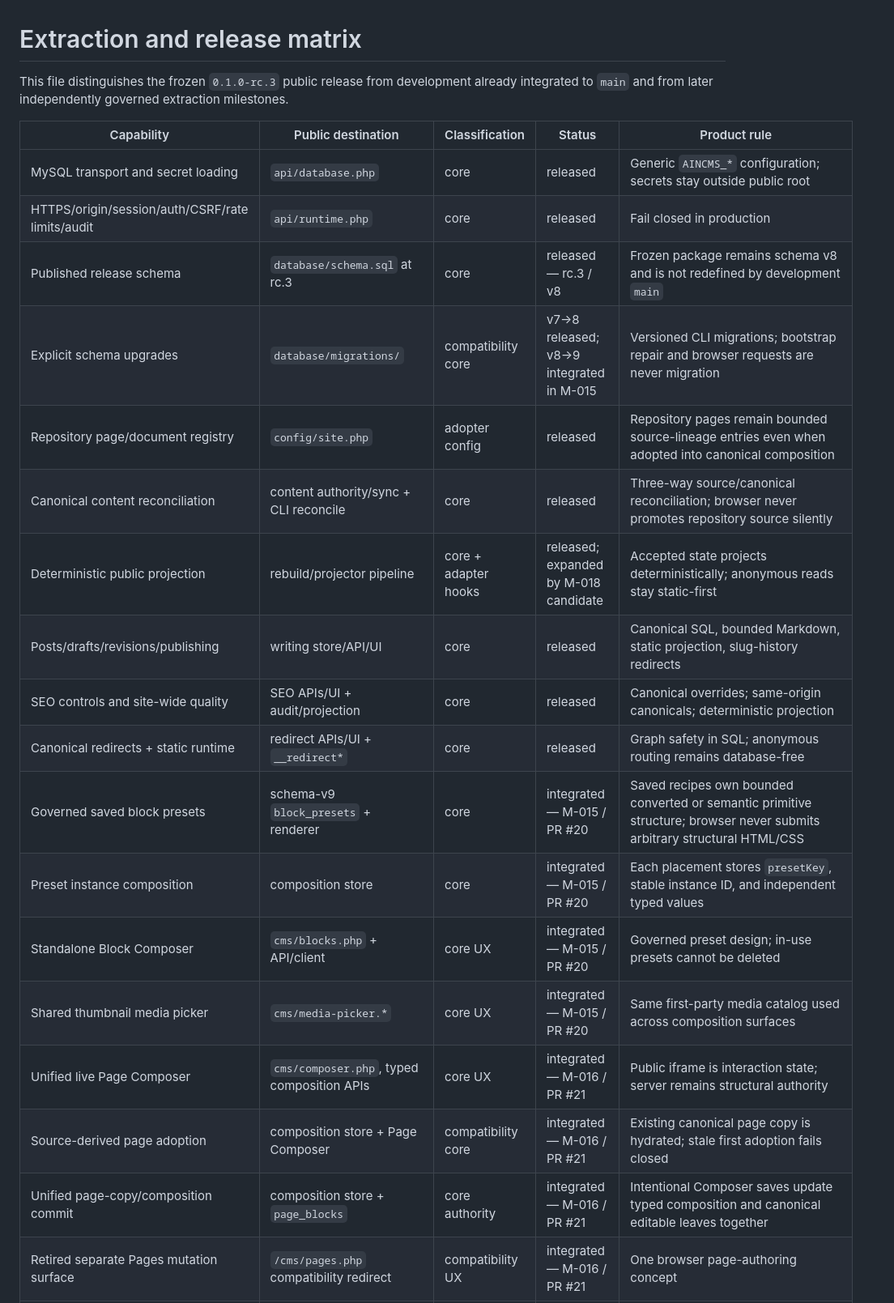
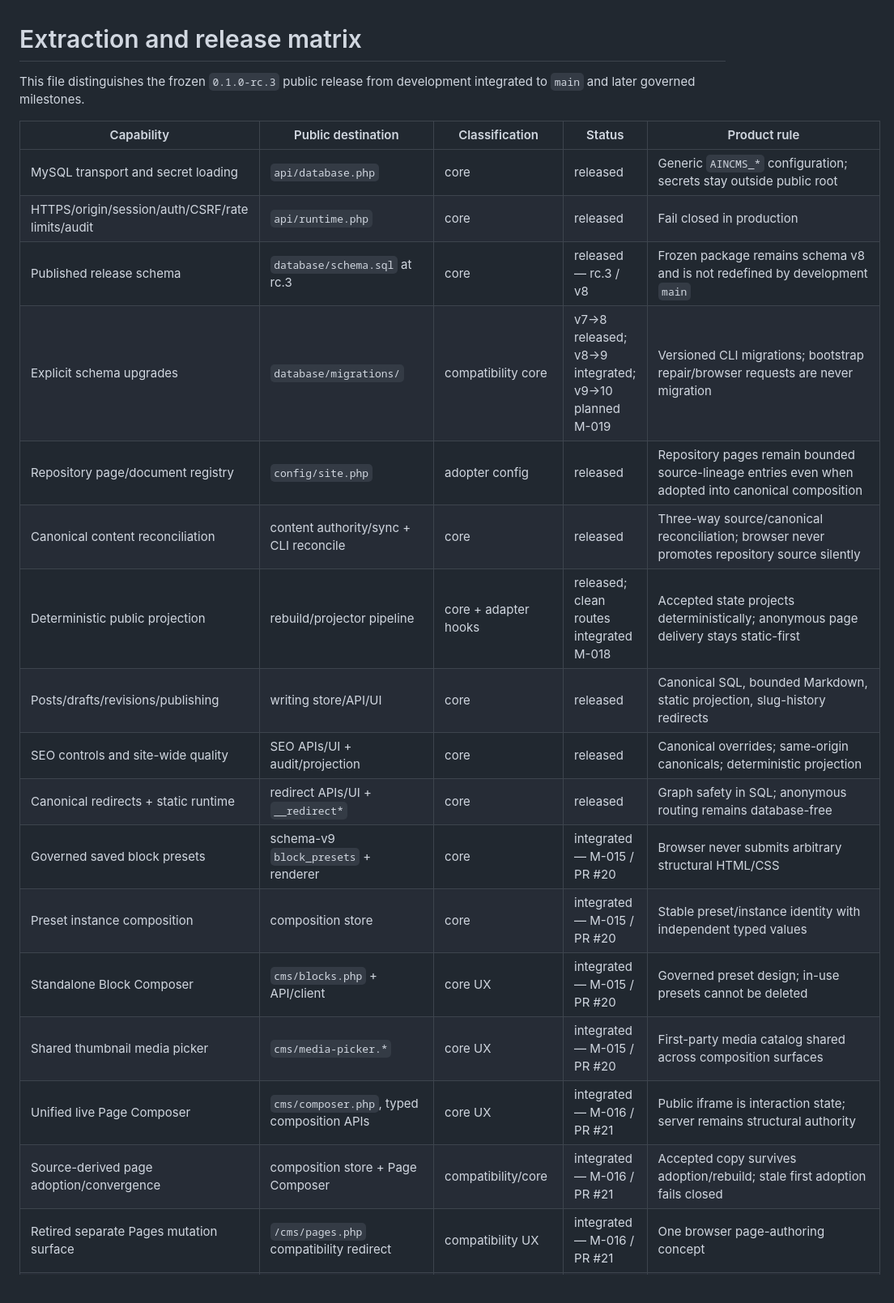
Before and after one commit to jo90-afk/ai-native-cms, a Markdown page: docs/EXTRACTION-MATRIX.md, the part around one of its changes. Shown at 81% size. GitHub-like rendering.

```diff
--- a/docs/EXTRACTION-MATRIX.md
+++ b/docs/EXTRACTION-MATRIX.md
@@ -1,24 +1,23 @@
 # Extraction and release matrix
 
-This file distinguishes the frozen `0.1.0-rc.3` public release from development already integrated to `main` and from later independently governed extraction milestones.
+This file distinguishes the frozen `0.1.0-rc.3` public release from development integrated to `main` and later governed milestones.
 
 | Capability | Public destination | Classification | Status | Product rule |
 | --- | --- | --- | --- | --- |
 | MySQL transport and secret loading | `api/database.php` | core | released | Generic `AINCMS_*` configuration; secrets stay outside public root |
 | HTTPS/origin/session/auth/CSRF/rate limits/audit | `api/runtime.php` | core | released | Fail closed in production |
 | Published release schema | `database/schema.sql` at rc.3 | core | released — rc.3 / v8 | Frozen package remains schema v8 and is not redefined by development `main` |
-| Explicit schema upgrades | `database/migrations/` | compatibility core | v7→8 released; v8→9 integrated in M-015 | Versioned CLI migrations; bootstrap repair and browser requests are never migration |
+| Explicit schema upgrades | `database/migrations/` | compatibility core | v7→8 released; v8→9 integrated; v9→10 planned M-019 | Versioned CLI migrations; bootstrap repair/browser requests are never migration |
 | Repository page/document registry | `config/site.php` | adopter config | released | Repository pages remain bounded source-lineage entries even when adopted into canonical composition |
 | Canonical content reconciliation | content authority/sync + CLI reconcile | core | released | Three-way source/canonical reconciliation; browser never promotes repository source silently |
-| Deterministic public projection | rebuild/projector pipeline | core + adapter hooks | released; expanded by M-018 candidate | Accepted state projects deterministically; anonymous reads stay static-first |
+| Deterministic public projection | rebuild/projector pipeline | core + adapter hooks | released; clean routes integrated M-018 | Accepted state projects deterministically; anonymous page delivery stays static-first |
 | Posts/drafts/revisions/publishing | writing store/API/UI | core | released | Canonical SQL, bounded Markdown, static projection, slug-history redirects |
 | SEO controls and site-wide quality | SEO APIs/UI + audit/projection | core | released | Canonical overrides; same-origin canonicals; deterministic projection |
 | Canonical redirects + static runtime | redirect APIs/UI + `__redirect*` | core | released | Graph safety in SQL; anonymous routing remains database-free |
-| Governed saved block presets | schema-v9 `block_presets` + renderer | core | integrated — M-015 / PR #20 | Saved recipes own bounded converted or semantic primitive structure; browser never submits arbitrary structural HTML/CSS |
-| Preset instance composition | composition store | core | integrated — M-015 / PR #20 | Each placement stores `presetKey`, stable instance ID, and independent typed values |
+| Governed saved block presets | schema-v9 `block_presets` + renderer | core | integrated — M-015 / PR #20 | Browser never submits arbitrary structural HTML/CSS |
+| Preset instance composition | composition store | core | integrated — M-015 / PR #20 | Stable preset/instance identity with independent typed values |
 | Standalone Block Composer | `cms/blocks.php` + API/client | core UX | integrated — M-015 / PR #20 | Governed preset design; in-use presets cannot be deleted |
-| Shared thumbnail media picker | `cms/media-picker.*` | core UX | integrated — M-015 / PR #20 | Same first-party media catalog used across composition surfaces |
+| Shared thumbnail media picker | `cms/media-picker.*` | core UX | integrated — M-015 / PR #20 | First-party media catalog shared across composition surfaces |
 | Unified live Page Composer | `cms/composer.php`, typed composition APIs | core UX | integrated — M-016 / PR #21 | Public iframe is interaction state; server remains structural authority |
-| Source-derived page adoption | composition store + Page Composer | compatibility core | integrated — M-016 / PR #21 | Existing canonical page copy is hydrated; stale first adoption fails closed |
-| Unified page-copy/composition commit | composition store + `page_blocks` | core authority | integrated — M-016 / PR #21 | Intentional Composer saves update typed composition and canonical editable leaves together |
+| Source-derived page adoption/convergence | composition store + Page Composer | compatibility/core | integrated — M-016 / PR #21 | Accepted copy survives adoption/rebuild; stale first adoption fails closed |
 | Retired separate Pages mutation surface | `/cms/pages.php` compatibility redirect | compatibility UX | integrated — M-016 / PR #21 | One browser page-authoring concept |
```
Also changed, not shown: other parts of docs/EXTRACTION-MATRIX.md (+37 -28 lines).
